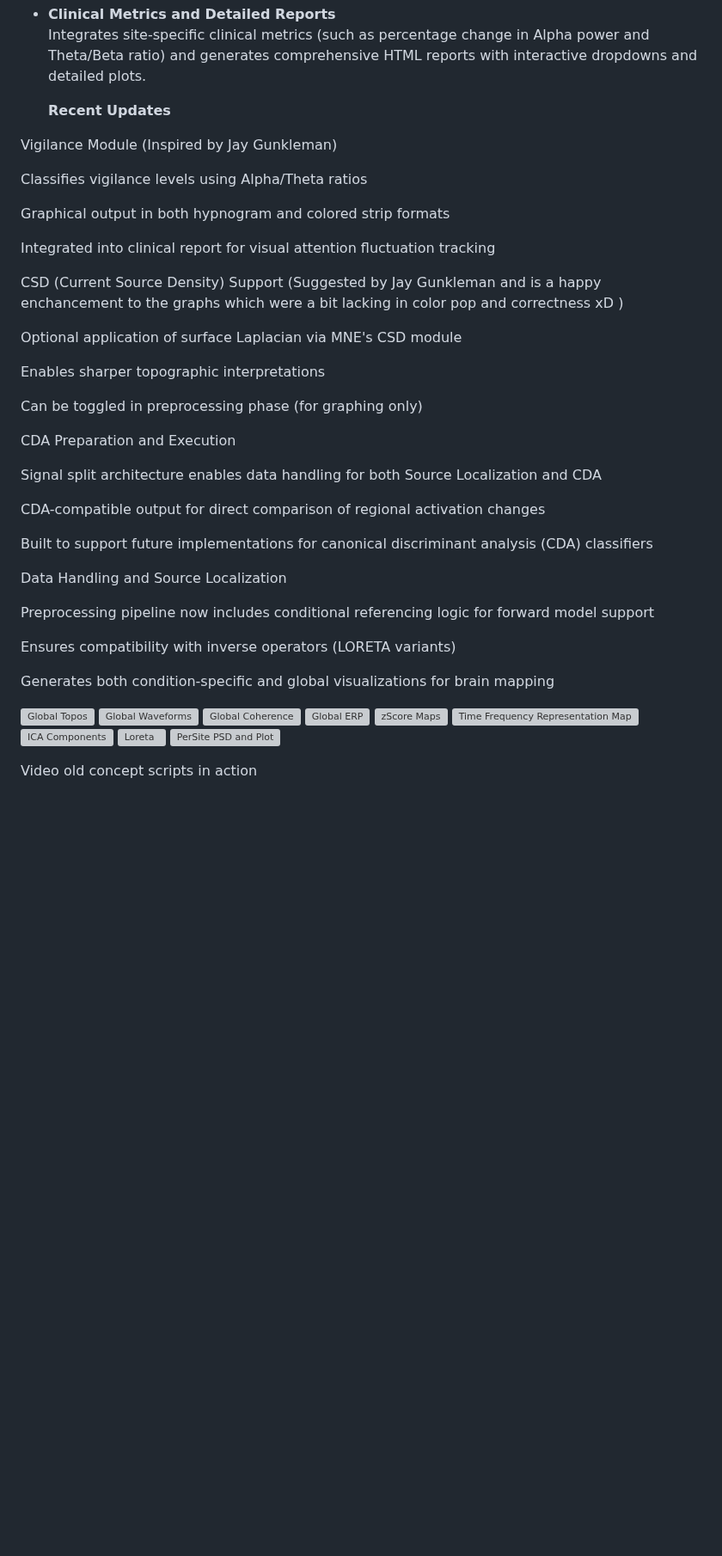
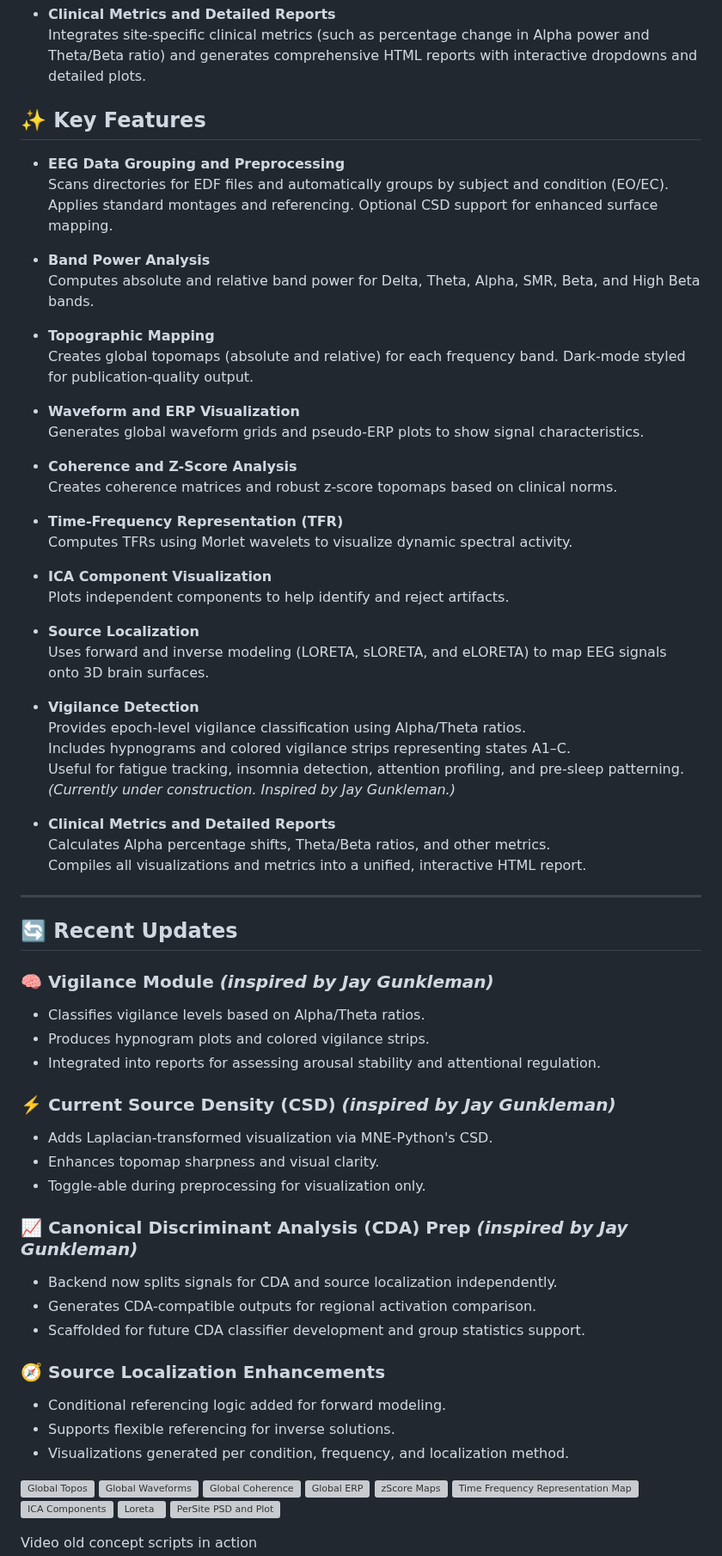
Before and after one commit to ElChaderino/The-Squiggle-Interpreter, a Markdown page: README.md, the part around the change. Shown at 86% size. Rendered like a GitHub page; blank space fills up the shorter version; grey boxes are pictures that could not be loaded.

```diff
--- a/README.md
+++ b/README.md
@@ -62,39 +62,66 @@ The Squiggle Interpreter is built to analyze EEG data in EDF format and generate
 - **Clinical Metrics and Detailed Reports**
   Integrates site-specific clinical metrics (such as percentage change in Alpha power and Theta/Beta ratio) and generates comprehensive HTML reports with interactive dropdowns and detailed plots.
 
-  **Recent Updates**
+## ✨ Key Features
 
-Vigilance Module (Inspired by Jay Gunkleman)
+- **EEG Data Grouping and Preprocessing**
+  Scans directories for EDF files and automatically groups by subject and condition (EO/EC). Applies standard montages and referencing. Optional CSD support for enhanced surface mapping.
 
-Classifies vigilance levels using Alpha/Theta ratios
+- **Band Power Analysis**
+  Computes absolute and relative band power for Delta, Theta, Alpha, SMR, Beta, and High Beta bands.
 
-Graphical output in both hypnogram and colored strip formats
+- **Topographic Mapping**
+  Creates global topomaps (absolute and relative) for each frequency band. Dark-mode styled for publication-quality output.
 
-Integrated into clinical report for visual attention fluctuation tracking
+- **Waveform and ERP Visualization**
+  Generates global waveform grids and pseudo-ERP plots to show signal characteristics.
 
-CSD (Current Source Density) Support (Suggested by Jay Gunkleman and is a happy enchancement to the graphs which were a bit lacking in color pop and correctness xD )
+- **Coherence and Z-Score Analysis**
+  Creates coherence matrices and robust z-score topomaps based on clinical norms.
 
-Optional application of surface Laplacian via MNE's CSD module
+- **Time-Frequency Representation (TFR)**
+  Computes TFRs using Morlet wavelets to visualize dynamic spectral activity.
 
-Enables sharper topographic interpretations
+- **ICA Component Visualization**
+  Plots independent components to help identify and reject artifacts.
 
-Can be toggled in preprocessing phase (for graphing only)
+- **Source Localization**
+  Uses forward and inverse modeling (LORETA, sLORETA, and eLORETA) to map EEG signals onto 3D brain surfaces.
 
-CDA Preparation and Execution
+- **Vigilance Detection**
+  Provides epoch-level vigilance classification using Alpha/Theta ratios.
+  Includes hypnograms and colored vigilance strips representing states A1–C.
+  Useful for fatigue tracking, insomnia detection, attention profiling, and pre-sleep patterning.
+  _(Currently under construction. Inspired by Jay Gunkleman.)_
 
-Signal split architecture enables data handling for both Source Localization and CDA
+- **Clinical Metrics and Detailed Reports**
+  Calculates Alpha percentage shifts, Theta/Beta ratios, and other metrics.
+  Compiles all visualizations and metrics into a unified, interactive HTML report.
 
-CDA-compatible output for direct comparison of regional activation changes
+---
 
-Built to support future implementations for canonical discriminant analysis (CDA) classifiers
+## 🔄 Recent Updates
 
-Data Handling and Source Localization
+### 🧠 Vigilance Module *(inspired by Jay Gunkleman)*
+- Classifies vigilance levels based on Alpha/Theta ratios.
+- Produces hypnogram plots and colored vigilance strips.
+- Integrated into reports for assessing arousal stability and attentional regulation.
 
-Preprocessing pipeline now includes conditional referencing logic for forward model support
+### ⚡️ Current Source Density (CSD) *(inspired by Jay Gunkleman)*
+- Adds Laplacian-transformed visualization via MNE-Python's CSD.
+- Enhances topomap sharpness and visual clarity.
+- Toggle-able during preprocessing for visualization only.
 
-Ensures compatibility with inverse operators (LORETA variants)
+### 📈 Canonical Discriminant Analysis (CDA) Prep *(inspired by Jay Gunkleman)*
+- Backend now splits signals for CDA and source localization independently.
+- Generates CDA-compatible outputs for regional activation comparison.
+- Scaffolded for future CDA classifier development and group statistics support.
 
-Generates both condition-specific and global visualizations for brain mapping
+### 🧭 Source Localization Enhancements
+- Conditional referencing logic added for forward modeling.
+- Supports flexible referencing for inverse solutions.
+- Visualizations generated per condition, frequency, and localization method.
+
 
 
 
```
